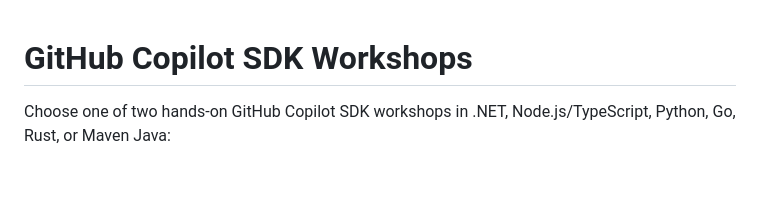
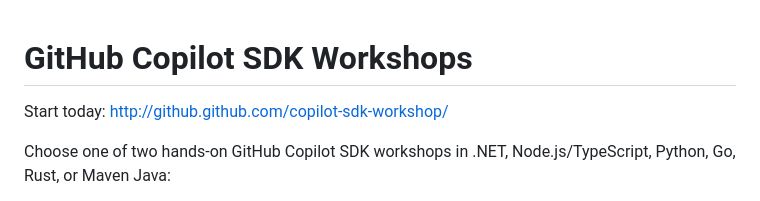
Before and after one commit to github/copilot-sdk-workshop, a Markdown page: README.md, the part around the change. Drawn GitHub-style; blank space fills up the shorter version.

Commit message:
Add workshop link to README
Added a link to start the GitHub Copilot SDK workshops.

```diff
--- a/README.md
+++ b/README.md
@@ -1,4 +1,6 @@
 # GitHub Copilot SDK Workshops
+
+Start today: http://github.github.com/copilot-sdk-workshop/
 
 Choose one of two hands-on GitHub Copilot SDK workshops in .NET, Node.js/TypeScript, Python, Go,
 Rust, or Maven Java:
```
